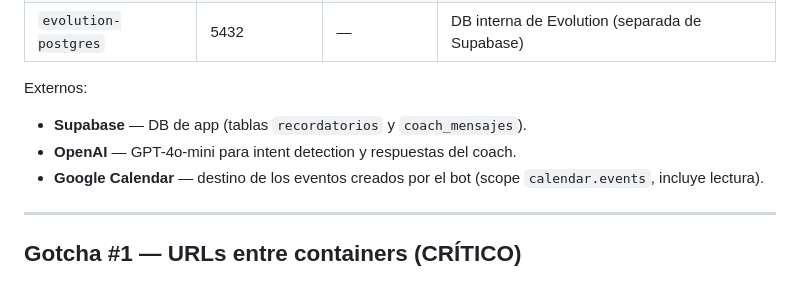
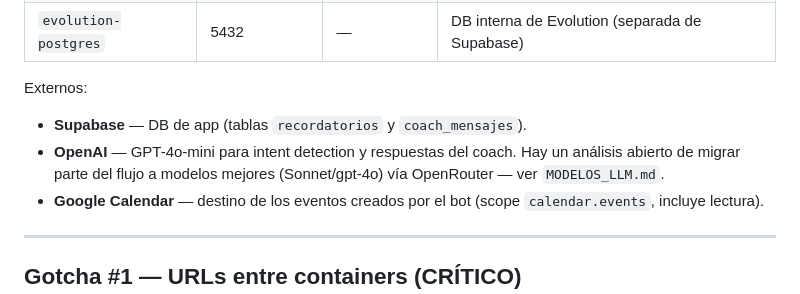
Before and after one commit to cristianuscata/whatsapp-lead-qualifier, a Markdown page: CLAUDE.md, the part around the change. Rendered like a GitHub page.

```diff
--- a/CLAUDE.md
+++ b/CLAUDE.md
@@ -30,7 +30,7 @@ Tres containers en `docker-compose.yml`:
 
 Externos:
 - **Supabase** — DB de app (tablas `recordatorios` y `coach_mensajes`).
-- **OpenAI** — GPT-4o-mini para intent detection y respuestas del coach.
+- **OpenAI** — GPT-4o-mini para intent detection y respuestas del coach. Hay un análisis abierto de migrar parte del flujo a modelos mejores (Sonnet/gpt-4o) vía OpenRouter — ver `MODELOS_LLM.md`.
 - **Google Calendar** — destino de los eventos creados por el bot (scope `calendar.events`, incluye lectura).
 
 ---
```
Also changed, not shown: MODELOS_LLM.md (added, +201 -0 lines).
